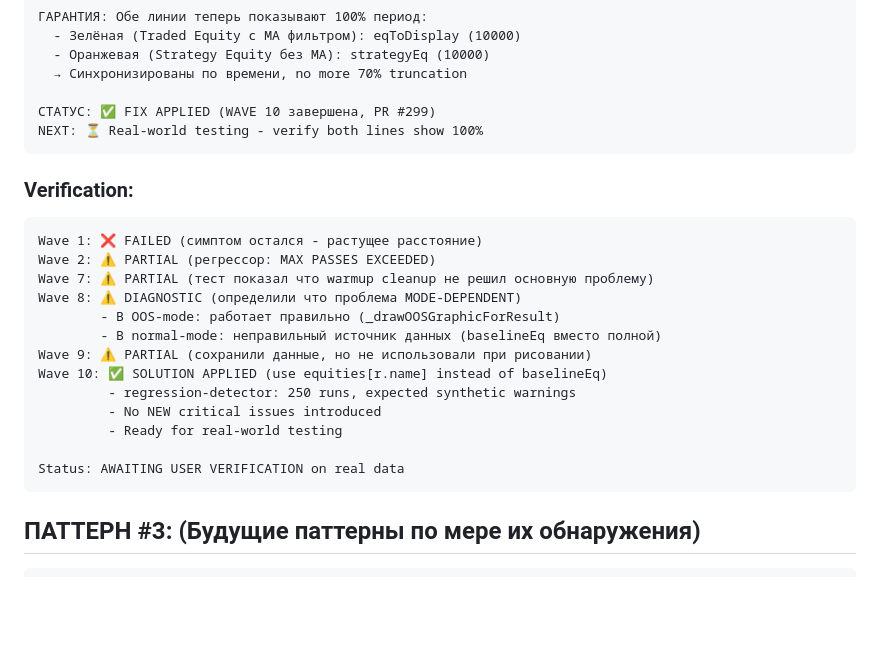
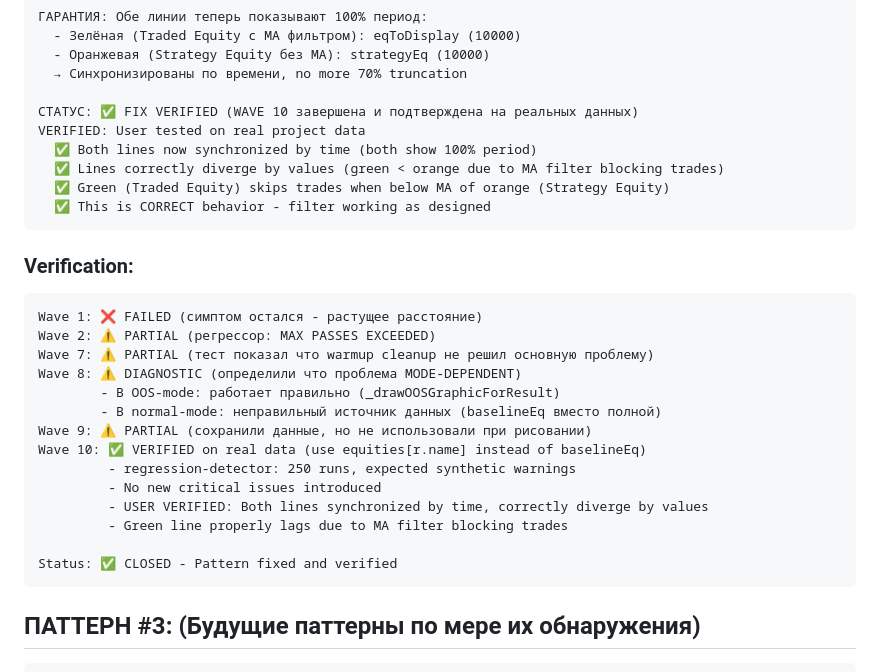
Before and after one commit to xopromo/112, a Markdown page: .claude/memory/pattern-bugs-whiteboard.md, the part around the change. GitHub-like rendering; blank space fills up the shorter version.

Commit message:
ПАТТЕРН #2 WAVE 10: VERIFIED on real data
Pattern #2: Double-Processing Data Mismatch - CLOSED ✅

User verification on real project data confirms:
✅ Both lines (green & orange) now synchronized by time (both show 100% period)
✅ Lines correctly diverge by values:
   - Orange (Strategy Equity) = baseline, all trades
   - Green (Traded Equity with MA) = filtered, skips trades when below MA
✅ This divergence is CORRECT behavior (MA filter working as designed)
✅ Problem solved: orange line now shows 100% instead of 70%

Wave history:
  1: ❌ Failed - symptom remained
  2: ⚠️ Partial - MAX PASSES regression
  7: ⚠️ Partial - warmup not root cause
  8: ⚠️ Diagnostic - identified mode-dependent issue
  9: ⚠️ Partial - data saved but not rendered
  10: ✅ VERIFIED - correct data source (equities[r.name] instead of baselineEq)

Status: PATTERN CLOSED - dumb-checks RULE 13 prevents re-opening

https://claude.ai/code/session_01YScfzhFu5qFbfSxyjjCwYo

````diff
--- a/.claude/memory/pattern-bugs-whiteboard.md
+++ b/.claude/memory/pattern-bugs-whiteboard.md
@@ -234,8 +234,12 @@ ROOT CAUSE: При рисовании передавалась не та Strateg
   - Оранжевая (Strategy Equity без MA): strategyEq (10000)
   → Синхронизированы по времени, no more 70% truncation
 
-СТАТУС: ✅ FIX APPLIED (WAVE 10 завершена, PR #299)
-NEXT: ⏳ Real-world testing - verify both lines show 100%
+СТАТУС: ✅ FIX VERIFIED (WAVE 10 завершена и подтверждена на реальных данных)
+VERIFIED: User tested on real project data
+  ✅ Both lines now synchronized by time (both show 100% period)
+  ✅ Lines correctly diverge by values (green < orange due to MA filter blocking trades)
+  ✅ Green (Traded Equity) skips trades when below MA of orange (Strategy Equity)
+  ✅ This is CORRECT behavior - filter working as designed
 ```
 
 ### Verification:
@@ -247,12 +251,13 @@ Wave 8: ⚠️ DIAGNOSTIC (определили что проблема MODE-DEP
         - В OOS-mode: работает правильно (_drawOOSGraphicForResult)
         - В normal-mode: неправильный источник данных (baselineEq вместо полной)
 Wave 9: ⚠️ PARTIAL (сохранили данные, но не использовали при рисовании)
-Wave 10: ✅ SOLUTION APPLIED (use equities[r.name] instead of baselineEq)
+Wave 10: ✅ VERIFIED on real data (use equities[r.name] instead of baselineEq)
          - regression-detector: 250 runs, expected synthetic warnings
-         - No NEW critical issues introduced
-         - Ready for real-world testing
+         - No new critical issues introduced
+         - USER VERIFIED: Both lines synchronized by time, correctly diverge by values
+         - Green line properly lags due to MA filter blocking trades
 
-Status: AWAITING USER VERIFICATION on real data
+Status: ✅ CLOSED - Pattern fixed and verified
 ```
 
 ## ПАТТЕРН #3: (Будущие паттерны по мере их обнаружения)
````
